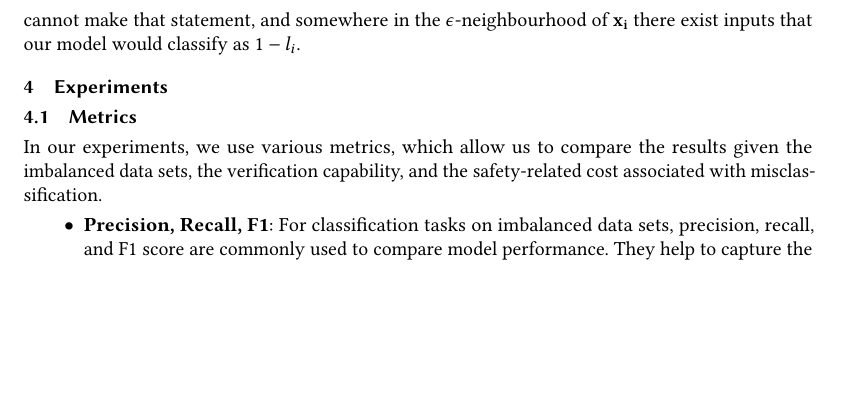
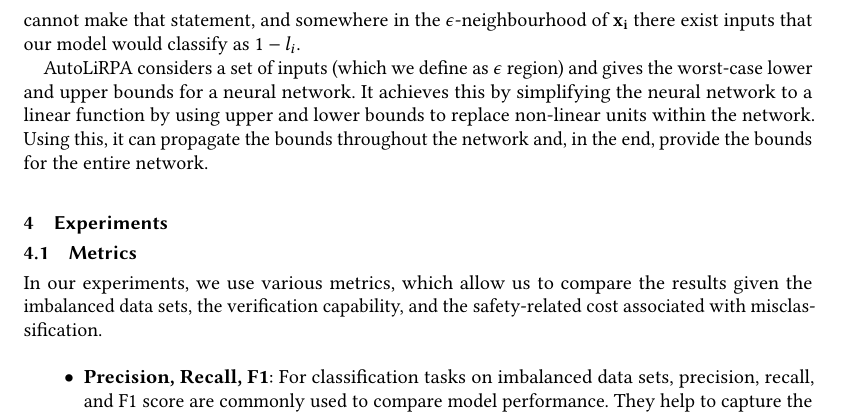
Before and after one commit to lukas-jkl/dependable-classification, a LaTeX paper (report/report.tex): part of page 5 of 8, cut so that both start at the same text, the shorter picture padded with empty space. Compiled offline with pdfLaTeX; an older LaTeX class or package is replaced by its successor.

Commit message:
Add some more information about how autoLiRPA works

```diff
--- a/report/report.tex
+++ b/report/report.tex
@@ -204,6 +204,7 @@ We call this metric \textit{verified accuracy}, inspired by the \textit{verified
 The challenging aspect of this verification is to show for all data points $\mathbf{y} \in B_\epsilon(\mathbf{x}_i)$ that they indeed are labelled with the same class as $\mathbf{x}_i$. As there exist infinitely many such inputs, it is impossible to let the model classify them all and check empirically. We, therefore, use the AutoLiRPA framework \cite{xu2020autoLiRPA} to compute bounds for the outputs of our network. To do so, we compute upper ($a_{\text{upper}}$) and lower ($a_{\text{lower}}$) bounds for every sample in our training data set, compute the respective sigmoid activations and check whether both the upper and the lower bound would result in the same prediction. If they do, we can guarantee that all inputs $\mathbf{y} \in B_\epsilon(\mathbf{x}_i)$ are classified as $l_i$. Otherwise, we cannot make that statement, and somewhere in the $\epsilon$-neighbourhood of $\mathbf{x_i}$ there exist inputs that our model would classify as $1-l_i$.
 
 % TODO should we explain how autoLiRPA works a bit more?
+AutoLiRPA considers a set of inputs (which we define as $\epsilon$ region) and gives the worst-case lower and upper bounds for a neural network. It achieves this by simplifying the neural network to a linear function by using upper and lower bounds to replace non-linear units within the network. Using this, it can propagate the bounds throughout the network and, in the end, provide the bounds for the entire network.
 
 \section{Experiments}
 %TODO
```
